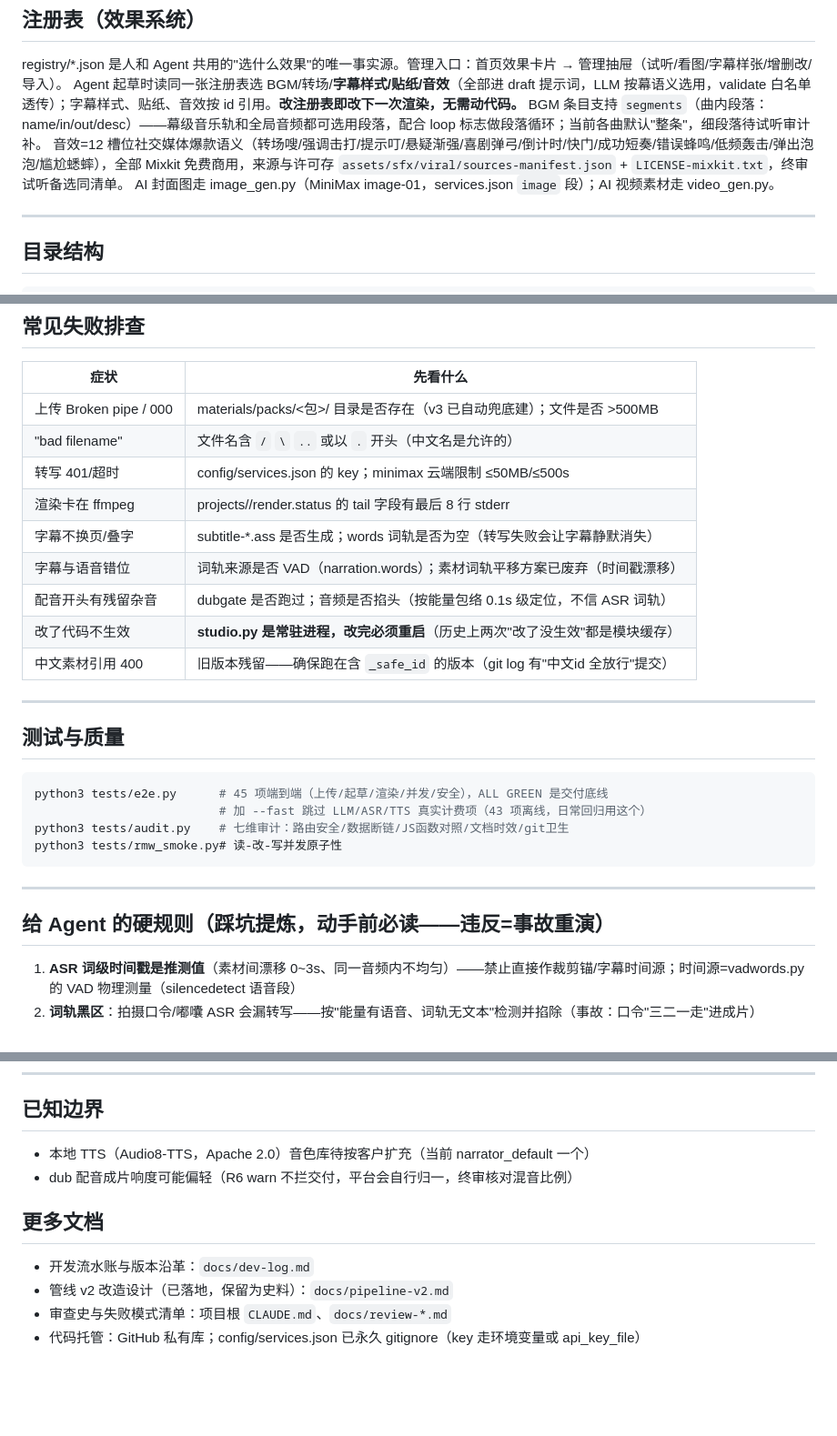
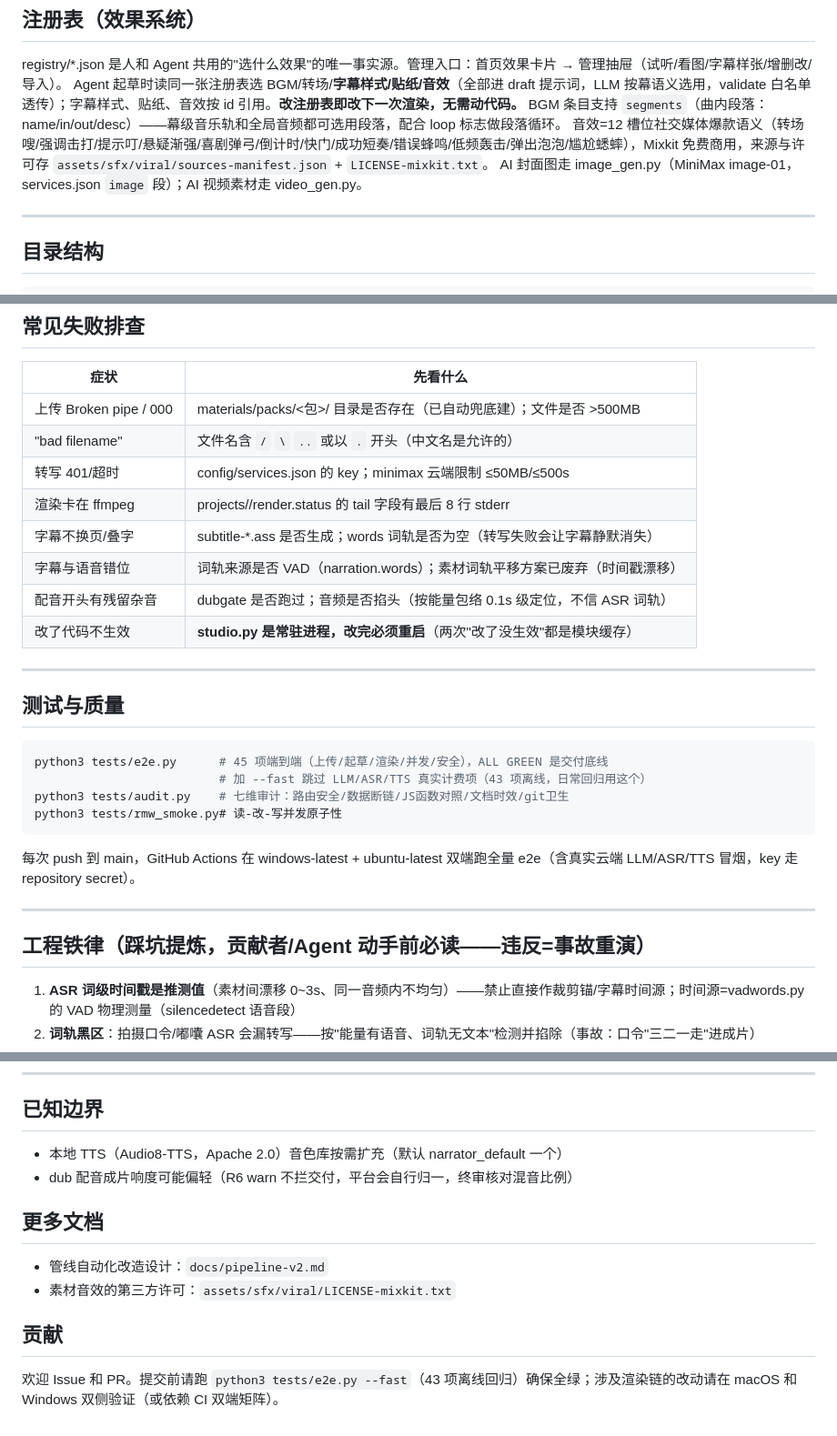
Before and after one commit to noah-1106/auto-cut-v3, a Markdown page: README.md, 3 parts joined by grey strips. Shown at 91% size. Rendered like a GitHub page; blank space fills up the shorter version.

````diff
--- a/README.md
+++ b/README.md
@@ -116,8 +125,8 @@ Studio 顶部管线进度条与 `/api/status/<proj>` 同源——Agent 推进，
 
 registry/*.json 是人和 Agent 共用的"选什么效果"的唯一事实源。管理入口：首页效果卡片 → 管理抽屉（试听/看图/字幕样张/增删改/导入）。
 Agent 起草时读同一张注册表选 BGM/转场/**字幕样式/贴纸/音效**（全部进 draft 提示词，LLM 按幕语义选用，validate 白名单透传）；字幕样式、贴纸、音效按 id 引用。**改注册表即改下一次渲染，无需动代码。**
-BGM 条目支持 `segments`（曲内段落：name/in/out/desc）——幕级音乐轨和全局音频都可选用段落，配合 loop 标志做段落循环；当前各曲默认"整条"，细段落待试听审计补。
-音效=12 槽位社交媒体爆款语义（转场嗖/强调击打/提示叮/悬疑渐强/喜剧弹弓/倒计时/快门/成功短奏/错误蜂鸣/低频轰击/弹出泡泡/尴尬蟋蟀），全部 Mixkit 免费商用，来源与许可存 `assets/sfx/viral/sources-manifest.json` + `LICENSE-mixkit.txt`，终审试听备选同清单。
+BGM 条目支持 `segments`（曲内段落：name/in/out/desc）——幕级音乐轨和全局音频都可选用段落，配合 loop 标志做段落循环。
+音效=12 槽位社交媒体爆款语义（转场嗖/强调击打/提示叮/悬疑渐强/喜剧弹弓/倒计时/快门/成功短奏/错误蜂鸣/低频轰击/弹出泡泡/尴尬蟋蟀），Mixkit 免费商用，来源与许可存 `assets/sfx/viral/sources-manifest.json` + `LICENSE-mixkit.txt`。
 AI 封面图走 image_gen.py（MiniMax image-01，services.json `image` 段）；AI 视频素材走 video_gen.py。
 
 ---
@@ -165,15 +174,14 @@ python3 tests/audit.py                                     # 代码审计器
 
 | 症状 | 先看什么 |
 |---|---|
-| 上传 Broken pipe / 000 | materials/packs/<包>/ 目录是否存在（v3 已自动兜底建）；文件是否 >500MB |
+| 上传 Broken pipe / 000 | materials/packs/<包>/ 目录是否存在（已自动兜底建）；文件是否 >500MB |
 | "bad filename" | 文件名含 `/` `\` `..` 或以 `.` 开头（中文名是允许的） |
 | 转写 401/超时 | config/services.json 的 key；minimax 云端限制 ≤50MB/≤500s |
 | 渲染卡在 ffmpeg | projects/<proj>/render.status 的 tail 字段有最后 8 行 stderr |
 | 字幕不换页/叠字 | subtitle-*.ass 是否生成；words 词轨是否为空（转写失败会让字幕静默消失） |
 | 字幕与语音错位 | 词轨来源是否 VAD（narration.words）；素材词轨平移方案已废弃（时间戳漂移） |
 | 配音开头有残留杂音 | dubgate 是否跑过；音频是否掐头（按能量包络 0.1s 级定位，不信 ASR 词轨） |
-| 改了代码不生效 | **studio.py 是常驻进程，改完必须重启**（历史上两次"改了没生效"都是模块缓存） |
-| 中文素材引用 400 | 旧版本残留——确保跑在含 `_safe_id` 的版本（git log 有"中文id 全放行"提交） |
+| 改了代码不生效 | **studio.py 是常驻进程，改完必须重启**（两次"改了没生效"都是模块缓存） |
 
 ---
 
@@ -185,10 +193,11 @@ python3 tests/e2e.py      # 45 项端到端（上传/起草/渲染/并发/安全
 python3 tests/audit.py    # 七维审计：路由安全/数据断链/JS函数对照/文档时效/git卫生
 python3 tests/rmw_smoke.py# 读-改-写并发原子性
 ```
+每次 push 到 main，GitHub Actions 在 windows-latest + ubuntu-latest 双端跑全量 e2e（含真实云端 LLM/ASR/TTS 冒烟，key 走 repository secret）。
 
 ---
 
-## 给 Agent 的硬规则（踩坑提炼，动手前必读——违反=事故重演）
+## 工程铁律（踩坑提炼，贡献者/Agent 动手前必读——违反=事故重演）
 
 1. **ASR 词级时间戳是推测值**（素材间漂移 0~3s、同一音频内不均匀）——禁止直接作裁剪锚/字幕时间源；时间源=vadwords.py 的 VAD 物理测量（silencedetect 语音段）
 2. **词轨黑区**：拍摄口令/嘟囔 ASR 会漏转写——按"能量有语音、词轨无文本"检测并掐除（事故：口令"三二一走"进成片）
@@ -204,12 +213,14 @@ python3 tests/rmw_smoke.py# 读-改-写并发原子性
 
 ## 已知边界
 
-- 本地 TTS（Audio8-TTS，Apache 2.0）音色库待按客户扩充（当前 narrator_default 一个）
+- 本地 TTS（Audio8-TTS，Apache 2.0）音色库按需扩充（默认 narrator_default 一个）
 - dub 配音成片响度可能偏轻（R6 warn 不拦交付，平台会自行归一，终审核对混音比例）
 
 ## 更多文档
 
-- 开发流水账与版本沿革：`docs/dev-log.md`
-- 管线 v2 改造设计（已落地，保留为史料）：`docs/pipeline-v2.md`
-- 审查史与失败模式清单：项目根 `CLAUDE.md`、`docs/review-*.md`
-- 代码托管：GitHub 私有库；config/services.json 已永久 gitignore（key 走环境变量或 api_key_file）
+- 管线自动化改造设计：`docs/pipeline-v2.md`
+- 素材音效的第三方许可：`assets/sfx/viral/LICENSE-mixkit.txt`
+
+## 贡献
+
+欢迎 Issue 和 PR。提交前请跑 `python3 tests/e2e.py --fast`（43 项离线回归）确保全绿；涉及渲染链的改动请在 macOS 和 Windows 双侧验证（或依赖 CI 双端矩阵）。
````
Also changed, not shown: other parts of README.md (+25 -16 lines), docs/screenshots/home.png, docs/screenshots/library.png, docs/screenshots/studio.png, 3 other files.
